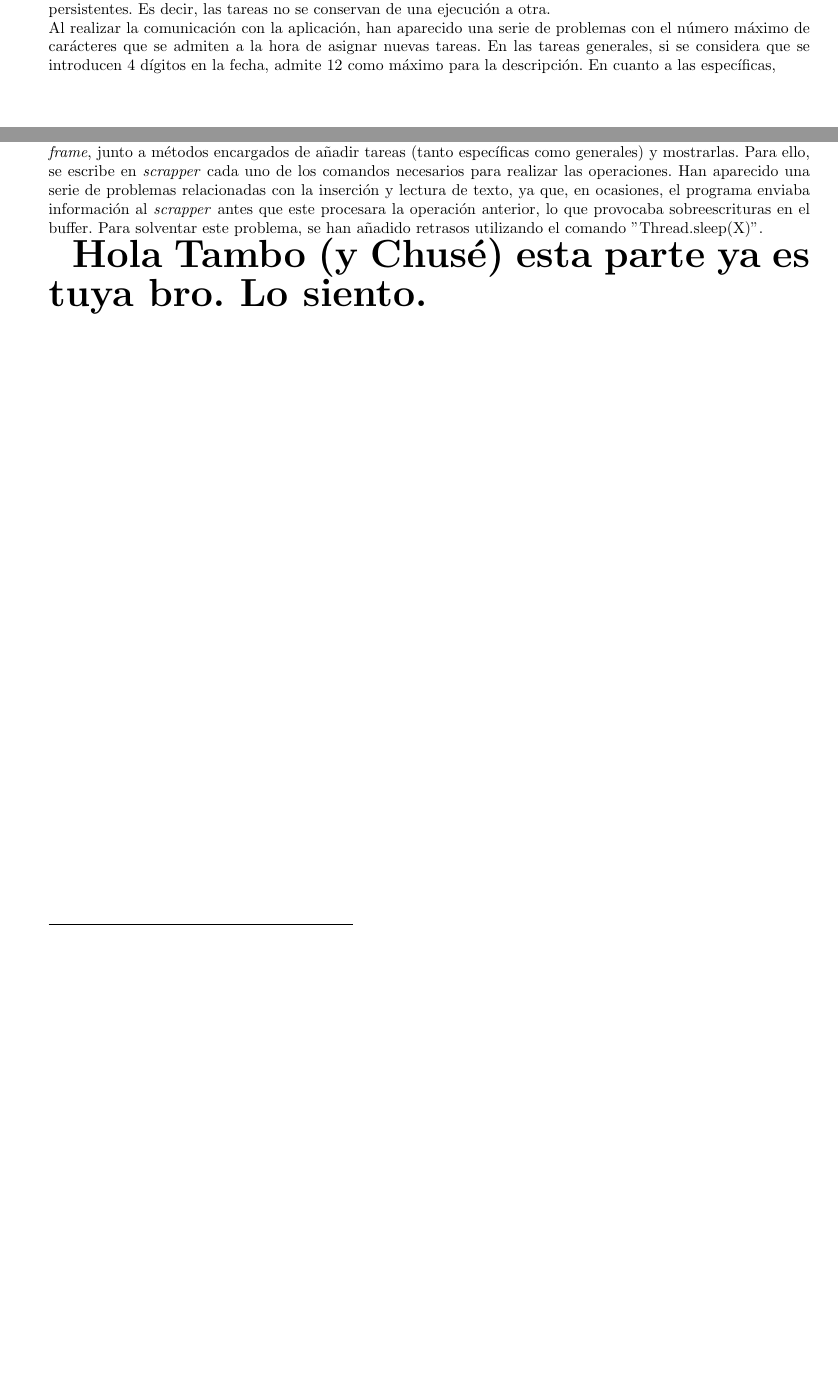
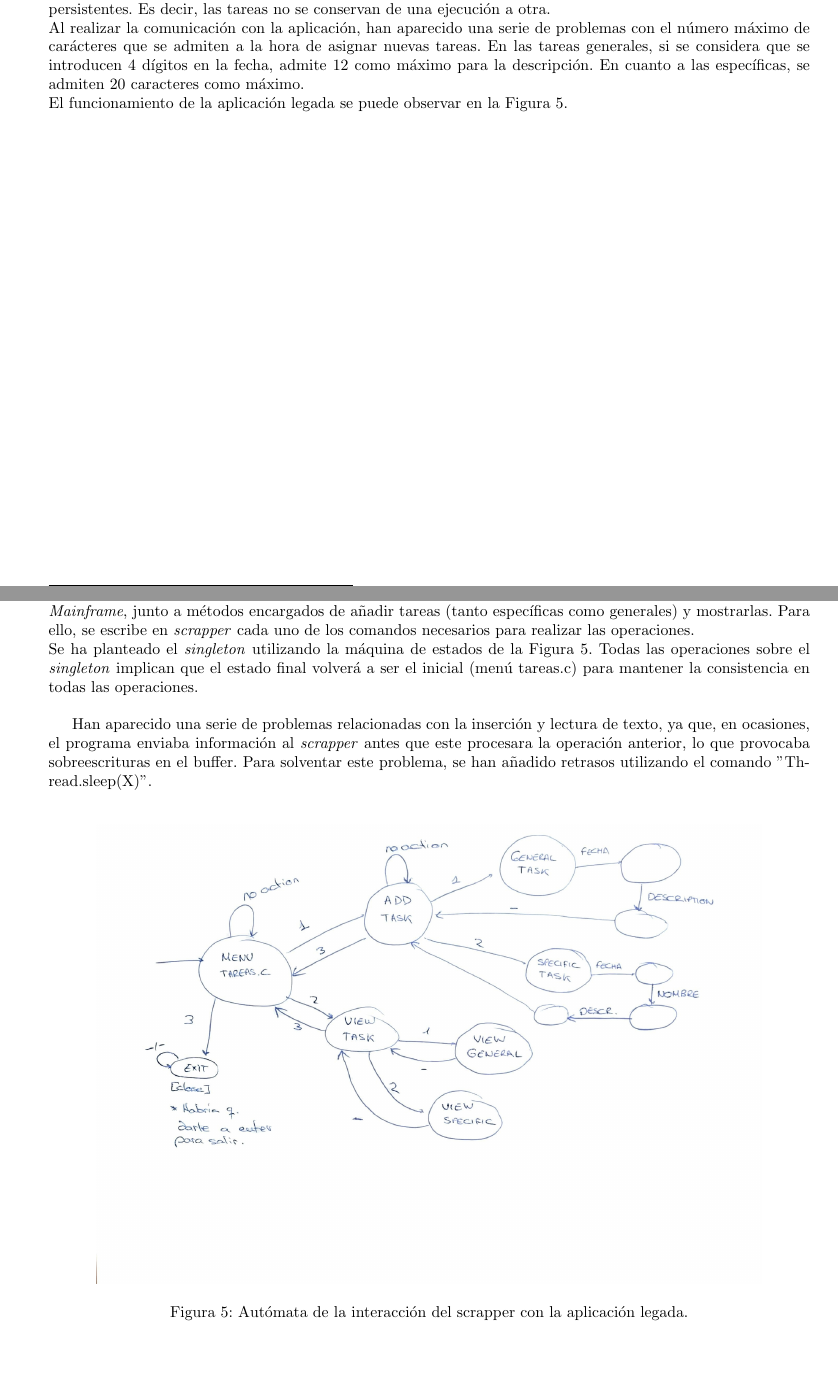
Before and after one commit to piter1902/sistemas_legados, a LaTeX document (Practica2/memoria/memoria.tex): two parts of pages 2 and 5 of 5, joined at a grey line, cut so that both start at the same text, the shorter picture padded with empty space. Compiled offline with pdfLaTeX.

Commit message:
Memoria con el visto bueno de Pedro. Falta @jesusvs7

```diff
--- a/Practica2/memoria/memoria.tex
+++ b/Practica2/memoria/memoria.tex
@@ -60,7 +65,9 @@ s3270 155.210.152.51:101
 La aplicación legada se corresponde con una lista de tareas. El usuario podrá añadir dos tipos distintos de tareas: tareas generales y tareas específicas.\\
 Esta distinción implica que las tareas específicas disponen de un campo ``nombre'' del que no disponen las generales.\\
 Otro punto a tener en cuenta de la aplicación legada es que las tareas guardadas durante una ejecución no son persistentes. Es decir, las tareas no se conservan de una ejecución a otra.\\
-Al realizar la comunicación con la aplicación, han aparecido una serie de problemas con el número máximo de carácteres que se admiten a la hora de asignar nuevas tareas. En las tareas generales, si se considera que se introducen 4 dígitos en la fecha, admite 12 como máximo para la descripción. En cuanto a las específicas,
+Al realizar la comunicación con la aplicación, han aparecido una serie de problemas con el número máximo de carácteres que se admiten a la hora de asignar nuevas tareas. En las tareas generales, si se considera que se introducen 4 dígitos en la fecha, admite 12 como máximo para la descripción. En cuanto a las específicas, se admiten 20 caracteres como máximo.\\
+El funcionamiento de la aplicación legada se puede observar en la Figura \ref{fig:automata}.
+
 \newpage
 \section{Implementación del Wrapper}
 
@@ -128,9 +136,20 @@ out = new PrintWriter(new OutputStreamWriter(s3270.getOutputStream()
 in = new BufferedReader(new InputStreamReader(s3270.getInputStream()
 	, "ISO-8859-1"));
 \end{lstlisting}
-Se ha seguido un patrón de diseño \textit{Singleton} para garantizar que solo se cree una única conexión con el \textit{Mainframe}, junto a métodos encargados de añadir tareas (tanto específicas como generales) y mostrarlas. Para ello, se escribe en \textit{scrapper} cada uno de los comandos necesarios para realizar las operaciones. Han aparecido una serie de problemas relacionadas con la inserción y lectura de texto, ya que, en ocasiones, el programa enviaba información al \textit{scrapper} antes que este procesara la operación anterior, lo que provocaba sobreescrituras en el buffer. Para solventar este problema, se han añadido retrasos utilizando el comando "Thread.sleep(X)".
 
-\textbf{{\Huge Hola Tambo (y Chusé) esta parte ya es tuya bro. Lo siento.}}
+Se ha seguido un patrón de diseño \textit{Singleton} para garantizar que solo se cree una única conexión con el \textit{Mainframe}, junto a métodos encargados de añadir tareas (tanto específicas como generales) y mostrarlas. Para ello, se escribe en \textit{scrapper} cada uno de los comandos necesarios para realizar las operaciones.\\
+Se ha planteado el \emph{singleton} utilizando la máquina de estados de la Figura \ref{fig:automata}. Todas las operaciones sobre el \emph{singleton} implican que el estado final volverá a ser el inicial (menú tareas.c) para mantener la consistencia en todas las operaciones.\\
+
+Han aparecido una serie de problemas relacionadas con la inserción y lectura de texto, ya que, en ocasiones, el programa enviaba información al \textit{scrapper} antes que este procesara la operación anterior, lo que provocaba sobreescrituras en el buffer. Para solventar este problema, se han añadido retrasos utilizando el comando "Thread.sleep(X)".\\
+
+
+\begin{figure}[h!]
+\centering
+\includegraphics[scale=0.5]{images/automata.jpg}
+\caption{Autómata de la interacción del scrapper con la aplicación legada.}
+\label{fig:automata}
+\end{figure}
+
 
 
 \end{document}
```
Also changed, not shown: Practica2/memoria/images/automata.jpg (added), Practica2/memoria/memoria.pdf, Practica2/memoria/memoria.tex (14 more changed lines).
